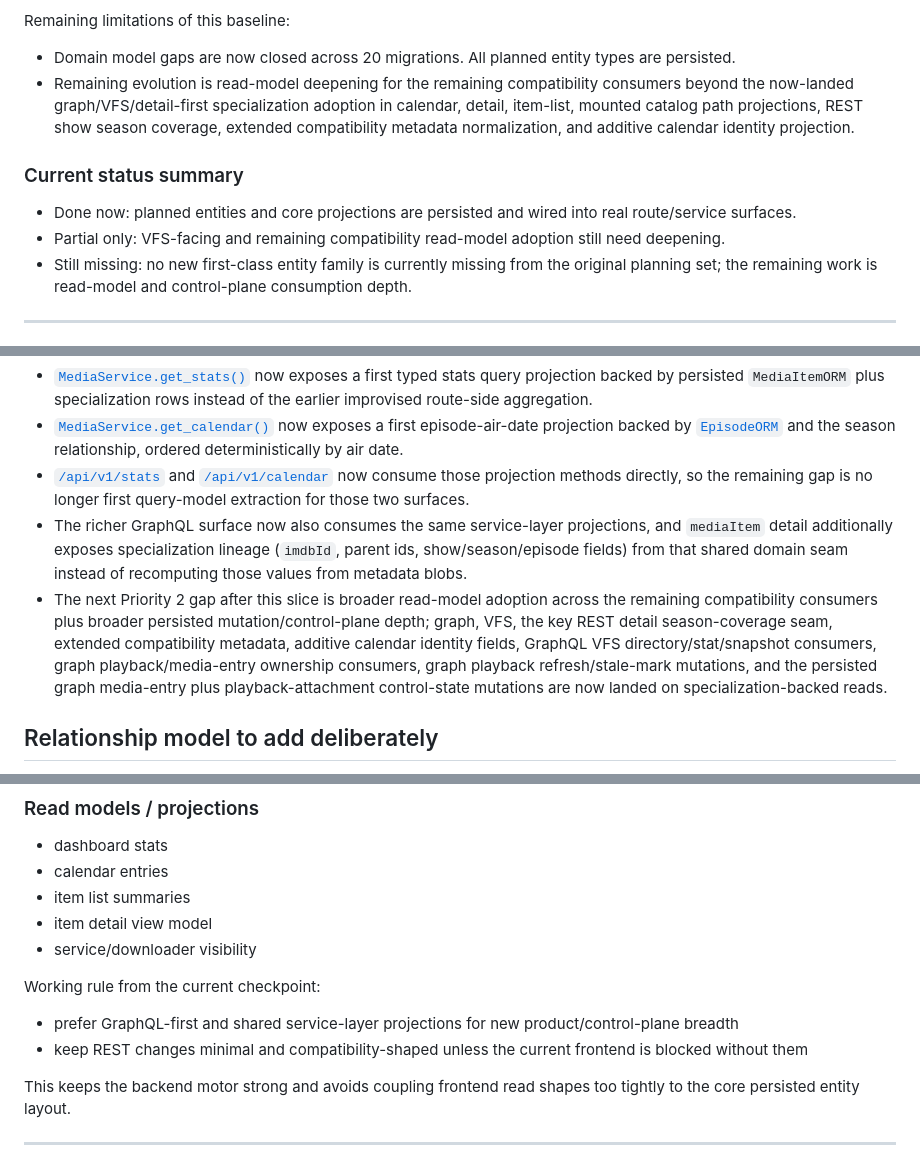
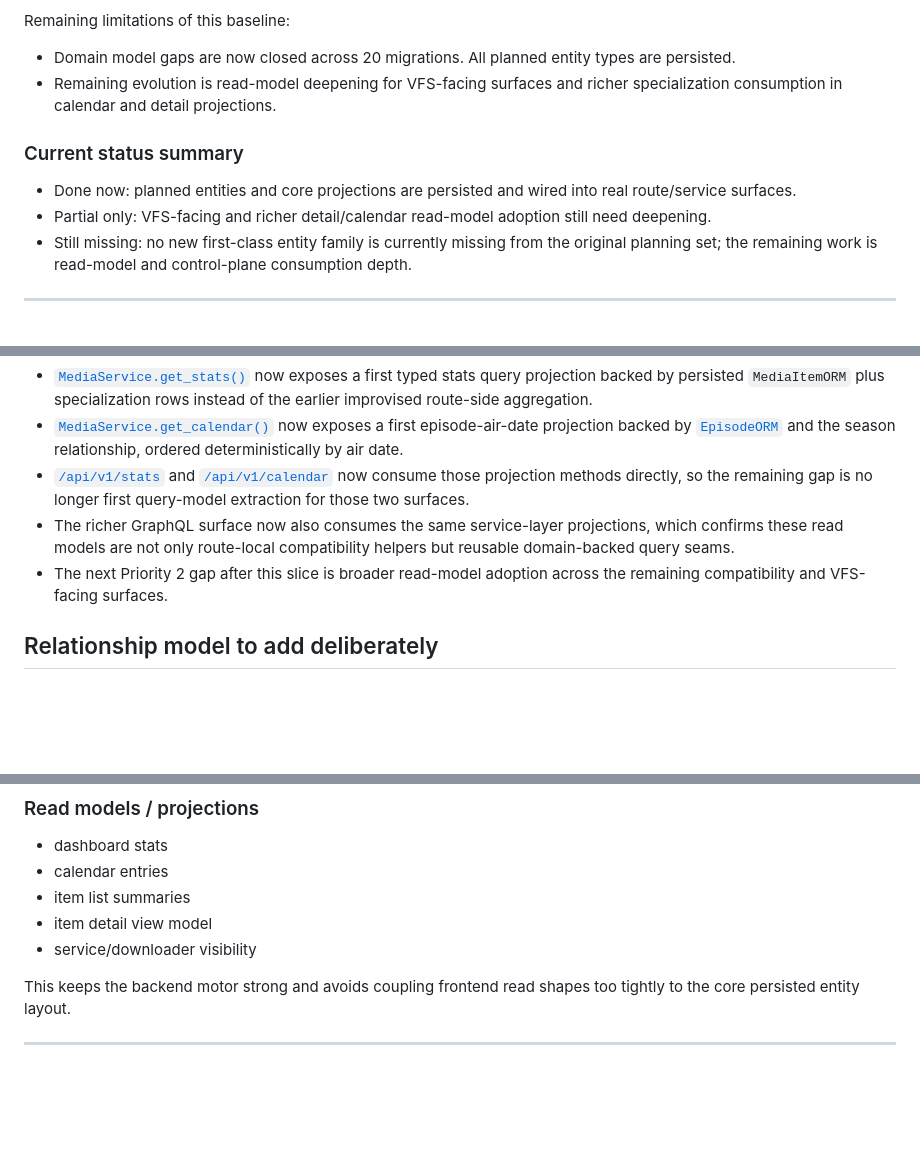
Before and after one commit to filmu-dev/FilmuCore, a Markdown page: docs/TODOS/DOMAIN_MODEL_EXPANSION_MATRIX.md, 3 parts joined by grey strips. GitHub-like rendering; blank space fills up the shorter version.

Commit message:
docs: keep local tracking docs out of pr branch

```diff
--- a/docs/TODOS/DOMAIN_MODEL_EXPANSION_MATRIX.md
+++ b/docs/TODOS/DOMAIN_MODEL_EXPANSION_MATRIX.md
@@ -66,12 +66,12 @@ Current strengths of this baseline:
 Remaining limitations of this baseline:
 
 - Domain model gaps are now closed across 20 migrations. All planned entity types are persisted.
-- Remaining evolution is read-model deepening for the remaining compatibility consumers beyond the now-landed graph/VFS/detail-first specialization adoption in calendar, detail, item-list, mounted catalog path projections, REST show season coverage, extended compatibility metadata normalization, and additive calendar identity projection.
+- Remaining evolution is read-model deepening for VFS-facing surfaces and richer specialization consumption in calendar and detail projections.
 
 ### Current status summary
 
 - Done now: planned entities and core projections are persisted and wired into real route/service surfaces.
-- Partial only: VFS-facing and remaining compatibility read-model adoption still need deepening.
+- Partial only: VFS-facing and richer detail/calendar read-model adoption still need deepening.
 - Still missing: no new first-class entity family is currently missing from the original planning set; the remaining work is read-model and control-plane consumption depth.
 
 ---
@@ -220,8 +220,8 @@ Current update:
 - [`MediaService.get_stats()`](../../filmu_py/services/media.py) now exposes a first typed stats query projection backed by persisted `MediaItemORM` plus specialization rows instead of the earlier improvised route-side aggregation.
 - [`MediaService.get_calendar()`](../../filmu_py/services/media.py) now exposes a first episode-air-date projection backed by [`EpisodeORM`](../../filmu_py/db/models.py) and the season relationship, ordered deterministically by air date.
 - [`/api/v1/stats`](../../filmu_py/api/routes/default.py) and [`/api/v1/calendar`](../../filmu_py/api/routes/default.py) now consume those projection methods directly, so the remaining gap is no longer first query-model extraction for those two surfaces.
-- The richer GraphQL surface now also consumes the same service-layer projections, and `mediaItem` detail additionally exposes specialization lineage (`imdbId`, parent ids, show/season/episode fields) from that shared domain seam instead of recomputing those values from metadata blobs.
-- The next Priority 2 gap after this slice is broader read-model adoption across the remaining compatibility consumers plus broader persisted mutation/control-plane depth; graph, VFS, the key REST detail season-coverage seam, extended compatibility metadata, additive calendar identity fields, GraphQL VFS directory/stat/snapshot consumers, graph playback/media-entry ownership consumers, graph playback refresh/stale-mark mutations, and the persisted graph media-entry plus playback-attachment control-state mutations are now landed on specialization-backed reads.
+- The richer GraphQL surface now also consumes the same service-layer projections, which confirms these read models are not only route-local compatibility helpers but reusable domain-backed query seams.
+- The next Priority 2 gap after this slice is broader read-model adoption across the remaining compatibility and VFS-facing surfaces.
 
 ## Relationship model to add deliberately
 
@@ -268,11 +268,6 @@ Recommended split:
 - item detail view model
 - service/downloader visibility
 
-Working rule from the current checkpoint:
-
-- prefer GraphQL-first and shared service-layer projections for new product/control-plane breadth
-- keep REST changes minimal and compatibility-shaped unless the current frontend is blocked without them
-
 This keeps the backend motor strong and avoids coupling frontend read shapes too tightly to the core persisted entity layout.
 
 ---
```
Also changed, not shown: other parts of docs/TODOS/DOMAIN_MODEL_EXPANSION_MATRIX.md (+3 -3 lines), docs/RIVEN_TS_AUDIT.md (+12 -14 lines), docs/TODOS/ORCHESTRATION_BREADTH_MATRIX.md (+5 -6 lines).
